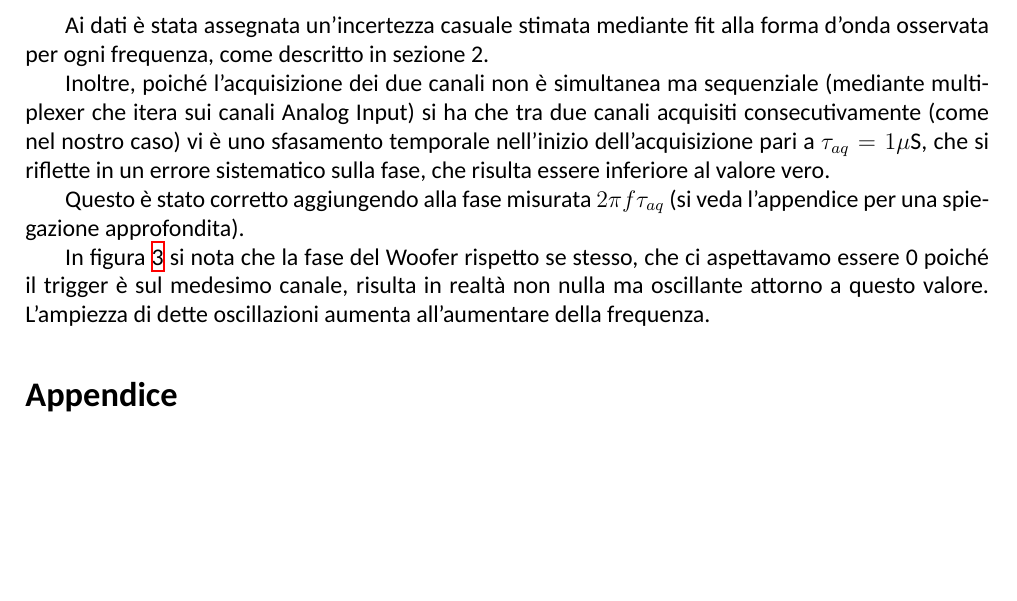
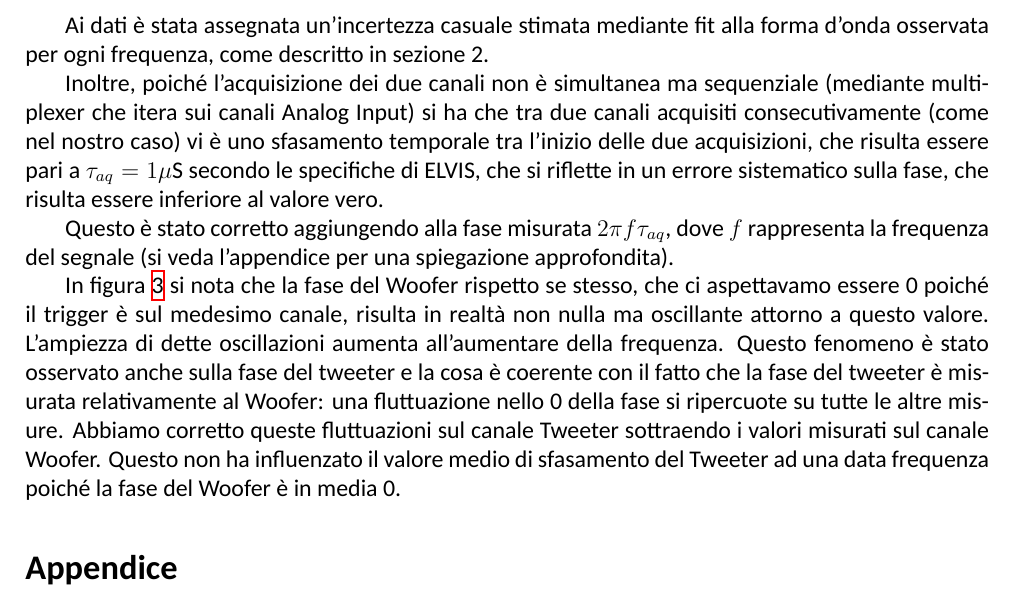
Before and after one commit to TheCodeEater/lab_circuiti_relazione, a LaTeX paper (Relazione_circuiti.tex, which reads Sections/3-Analisi.tex): part of page 5 of 5, cut so that both start at the same text, the shorter picture padded with empty space. Compiled offline with XeLaTeX; a missing font is replaced by an installed copy or a similar font.

Commit message:
Discussione sulla correzione di fluttiuazioni

```diff
--- a/Sections/3-Analisi.tex
+++ b/Sections/3-Analisi.tex
@@ -124,11 +124,11 @@ $f_{cross}$ & $ 1437 \pm 2$ & Hz
 %ribadisco per chiarezza
 Ai dati è stata assegnata un'incertezza casuale stimata mediante fit alla forma d'onda osservata per ogni frequenza, come descritto in sezione 2.
 
-Inoltre, poiché l'acquisizione dei due canali non è simultanea ma sequenziale (mediante multiplexer che itera sui canali Analog Input) si ha che tra due canali acquisiti consecutivamente (come nel nostro caso) vi è uno sfasamento temporale nell'inizio dell'acquisizione pari a $\tau_{aq}=1 \mu \mathrm{S}$, che si riflette in un errore sistematico sulla fase, che risulta essere inferiore al valore vero.
+Inoltre, poiché l'acquisizione dei due canali non è simultanea ma sequenziale (mediante multiplexer che itera sui canali Analog Input) si ha che tra due canali acquisiti consecutivamente (come nel nostro caso) vi è uno sfasamento temporale tra l'inizio delle due acquisizioni, che risulta essere pari a $\tau_{aq}=1 \mu \mathrm{S}$ secondo le specifiche di ELVIS, che si riflette in un errore sistematico sulla fase, che risulta essere inferiore al valore vero.
 
-Questo è stato corretto aggiungendo alla fase misurata  $ 2 \pi f \tau_{aq}$ (si veda l'appendice per una spiegazione approfondita).
+Questo è stato corretto aggiungendo alla fase misurata  $ 2 \pi f \tau_{aq}$, dove $f$ rappresenta la frequenza del segnale (si veda l'appendice per una spiegazione approfondita).
 
-In figura \ref{fig: phase_diff} si nota che la fase del Woofer rispetto se stesso, che ci aspettavamo essere 0 poiché il trigger è sul medesimo canale, risulta in realtà non nulla ma oscillante attorno a questo valore. L'ampiezza di dette oscillazioni aumenta all'aumentare della frequenza.
+In figura \ref{fig: phase_diff} si nota che la fase del Woofer rispetto se stesso, che ci aspettavamo essere 0 poiché il trigger è sul medesimo canale, risulta in realtà non nulla ma oscillante attorno a questo valore. L'ampiezza di dette oscillazioni aumenta all'aumentare della frequenza. Questo fenomeno è stato osservato anche sulla fase del tweeter e la cosa è coerente con il fatto che la fase del tweeter è misurata relativamente al Woofer: una fluttuazione nello 0 della fase si ripercuote su tutte le altre misure. Abbiamo corretto queste fluttuazioni sul canale Tweeter sottraendo i valori misurati sul canale Woofer. Questo non ha influenzato il valore medio di sfasamento del Tweeter ad una data frequenza poiché la fase del Woofer è in media 0.
 
 
 \end{document}
```
